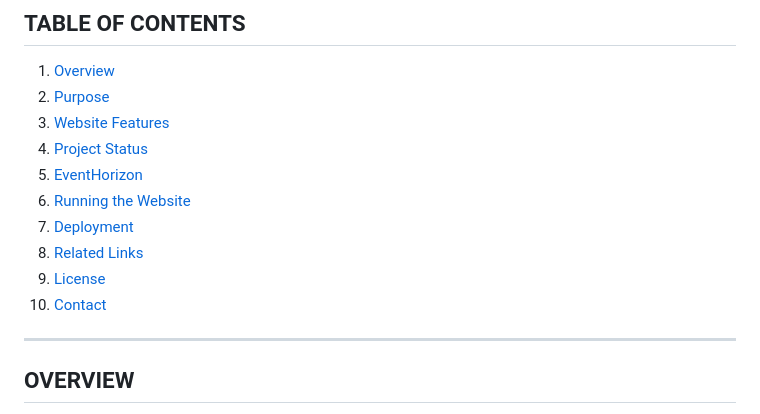
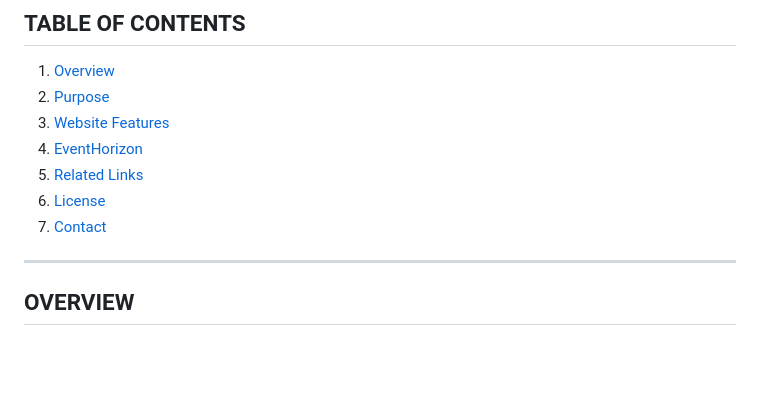
Before and after one commit to ChristosGkovaris/EventHorizon-Showcase, a Markdown page: README.md, the part around one of its changes. Drawn GitHub-style; blank space fills up the shorter version.

```diff
--- a/README.md
+++ b/README.md
@@ -9,13 +9,10 @@ This repository contains the **interactive project showcase website for EventHor
 1. [Overview](#overview)
 2. [Purpose](#purpose)
 3. [Website Features](#website-features)
-4. [Project Status](#project-status)
-5. [EventHorizon](#eventhorizon)
-6. [Running the Website](#running-the-website)
-7. [Deployment](#deployment)
-8. [Related Links](#related-links)
-9. [License](#license)
-10. [Contact](#contact)
+4. [EventHorizon](#eventhorizon)
+5. [Related Links](#related-links)
+6. [License](#license)
+7. [Contact](#contact)
 
 ---
 
```
Also changed, not shown: other parts of README.md (+0 -52 lines).
